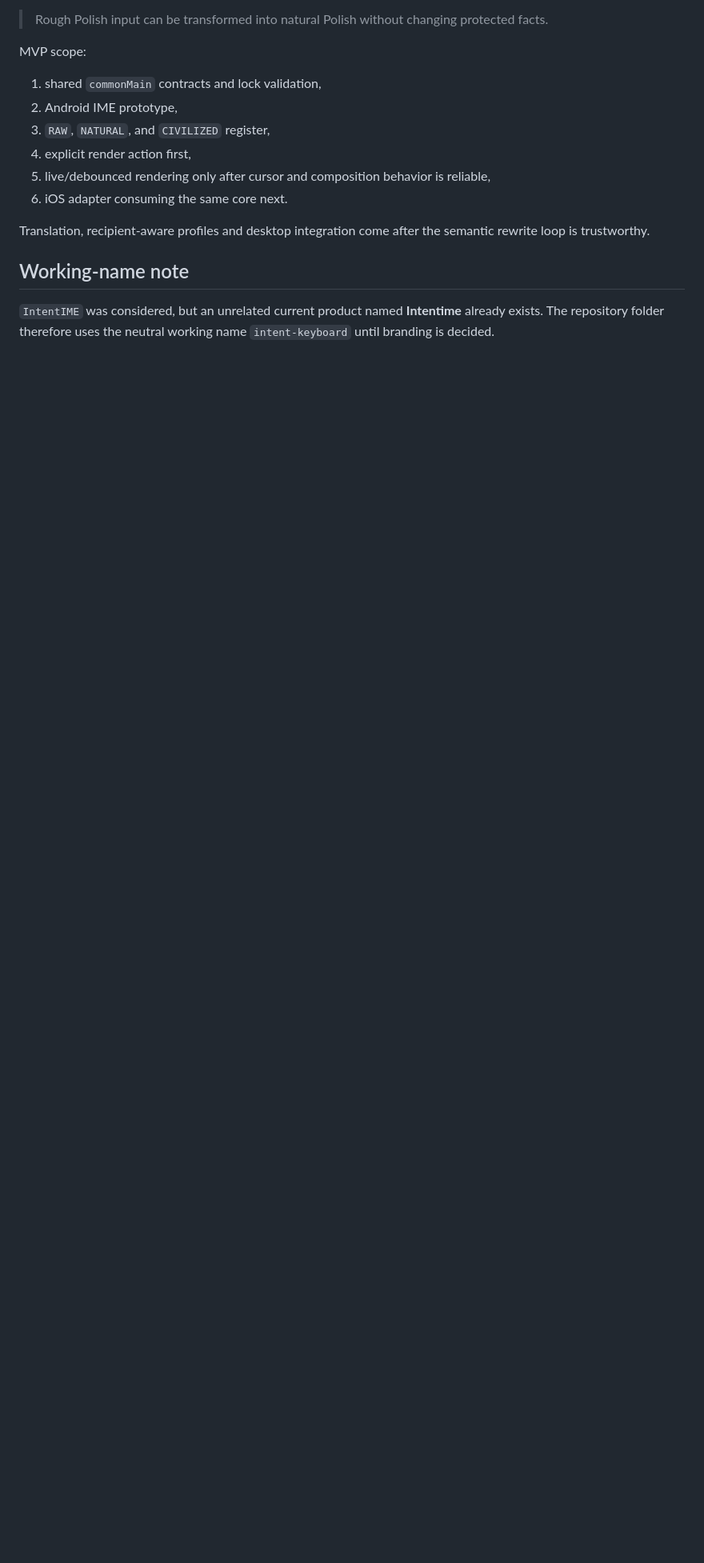
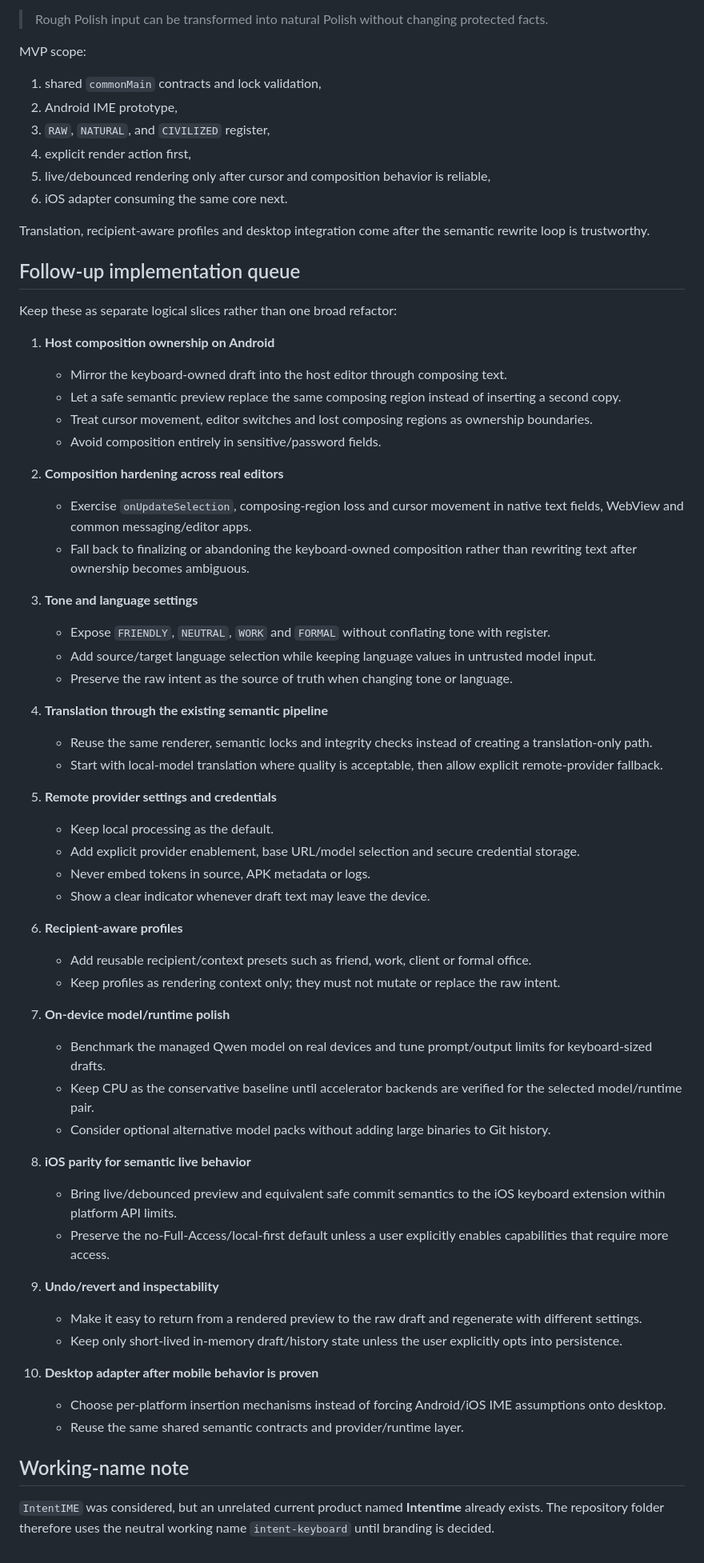
Before and after one commit to twojstar/twojstar, a Markdown page: intent-keyboard/docs/concept.md, the part around the change. Shown at 80% size. Drawn GitHub-style; blank space fills up the shorter version.

Commit message:
docs: record Intent Keyboard follow-up slices

```diff
--- a/intent-keyboard/docs/concept.md
+++ b/intent-keyboard/docs/concept.md
@@ -149,6 +149,56 @@ MVP scope:
 
 Translation, recipient-aware profiles and desktop integration come after the semantic rewrite loop is trustworthy.
 
+## Follow-up implementation queue
+
+Keep these as separate logical slices rather than one broad refactor:
+
+1. **Host composition ownership on Android**
+   - Mirror the keyboard-owned draft into the host editor through composing text.
+   - Let a safe semantic preview replace the same composing region instead of inserting a second copy.
+   - Treat cursor movement, editor switches and lost composing regions as ownership boundaries.
+   - Avoid composition entirely in sensitive/password fields.
+
+2. **Composition hardening across real editors**
+   - Exercise `onUpdateSelection`, composing-region loss and cursor movement in native text fields, WebView and common messaging/editor apps.
+   - Fall back to finalizing or abandoning the keyboard-owned composition rather than rewriting text after ownership becomes ambiguous.
+
+3. **Tone and language settings**
+   - Expose `FRIENDLY`, `NEUTRAL`, `WORK` and `FORMAL` without conflating tone with register.
+   - Add source/target language selection while keeping language values in untrusted model input.
+   - Preserve the raw intent as the source of truth when changing tone or language.
+
+4. **Translation through the existing semantic pipeline**
+   - Reuse the same renderer, semantic locks and integrity checks instead of creating a translation-only path.
+   - Start with local-model translation where quality is acceptable, then allow explicit remote-provider fallback.
+
+5. **Remote provider settings and credentials**
+   - Keep local processing as the default.
+   - Add explicit provider enablement, base URL/model selection and secure credential storage.
+   - Never embed tokens in source, APK metadata or logs.
+   - Show a clear indicator whenever draft text may leave the device.
+
+6. **Recipient-aware profiles**
+   - Add reusable recipient/context presets such as friend, work, client or formal office.
+   - Keep profiles as rendering context only; they must not mutate or replace the raw intent.
+
+7. **On-device model/runtime polish**
+   - Benchmark the managed Qwen model on real devices and tune prompt/output limits for keyboard-sized drafts.
+   - Keep CPU as the conservative baseline until accelerator backends are verified for the selected model/runtime pair.
+   - Consider optional alternative model packs without adding large binaries to Git history.
+
+8. **iOS parity for semantic live behavior**
+   - Bring live/debounced preview and equivalent safe commit semantics to the iOS keyboard extension within platform API limits.
+   - Preserve the no-Full-Access/local-first default unless a user explicitly enables capabilities that require more access.
+
+9. **Undo/revert and inspectability**
+   - Make it easy to return from a rendered preview to the raw draft and regenerate with different settings.
+   - Keep only short-lived in-memory draft/history state unless the user explicitly opts into persistence.
+
+10. **Desktop adapter after mobile behavior is proven**
+    - Choose per-platform insertion mechanisms instead of forcing Android/iOS IME assumptions onto desktop.
+    - Reuse the same shared semantic contracts and provider/runtime layer.
+
 ## Working-name note
 
 `IntentIME` was considered, but an unrelated current product named **Intentime** already exists. The repository folder therefore uses the neutral working name `intent-keyboard` until branding is decided.
```
